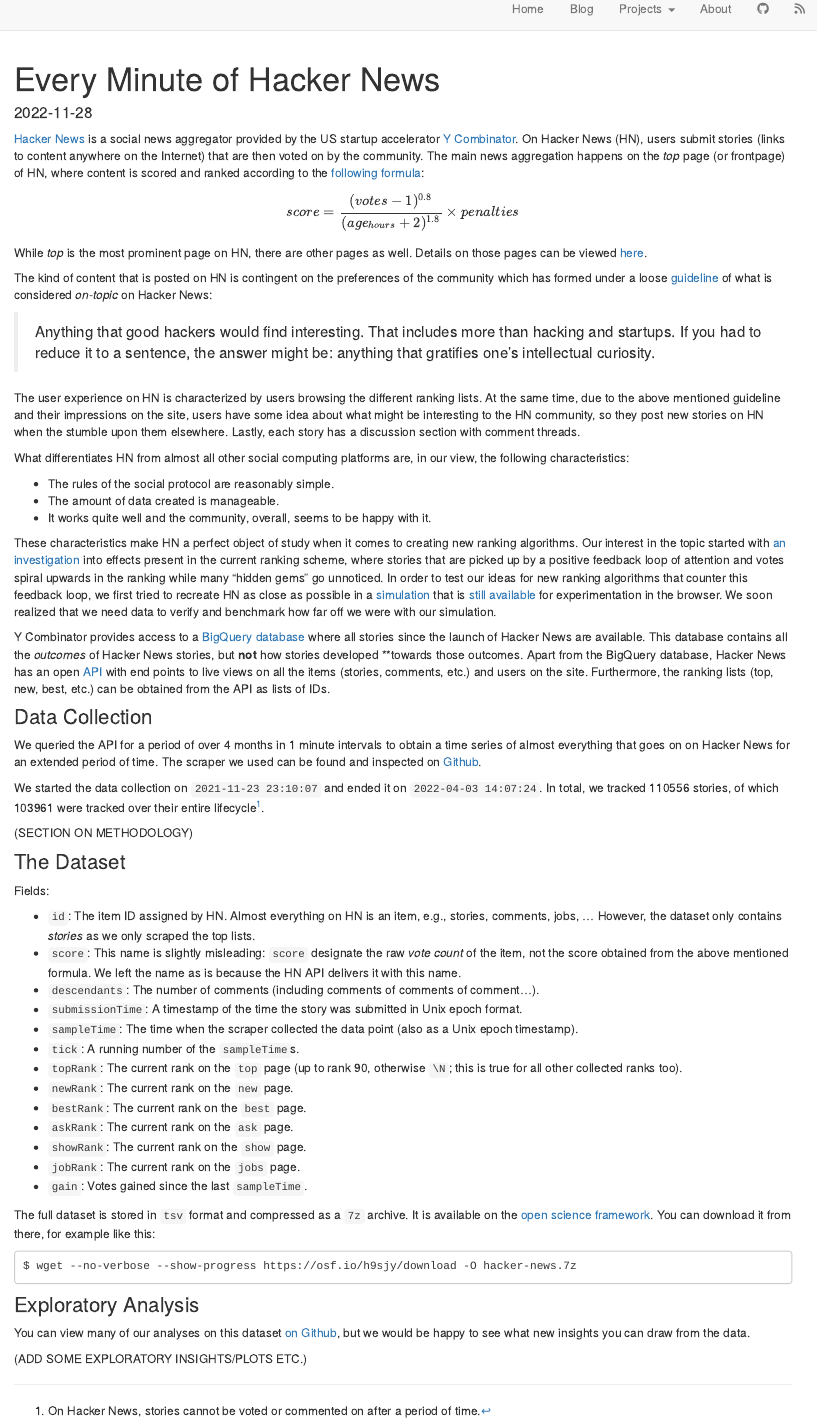
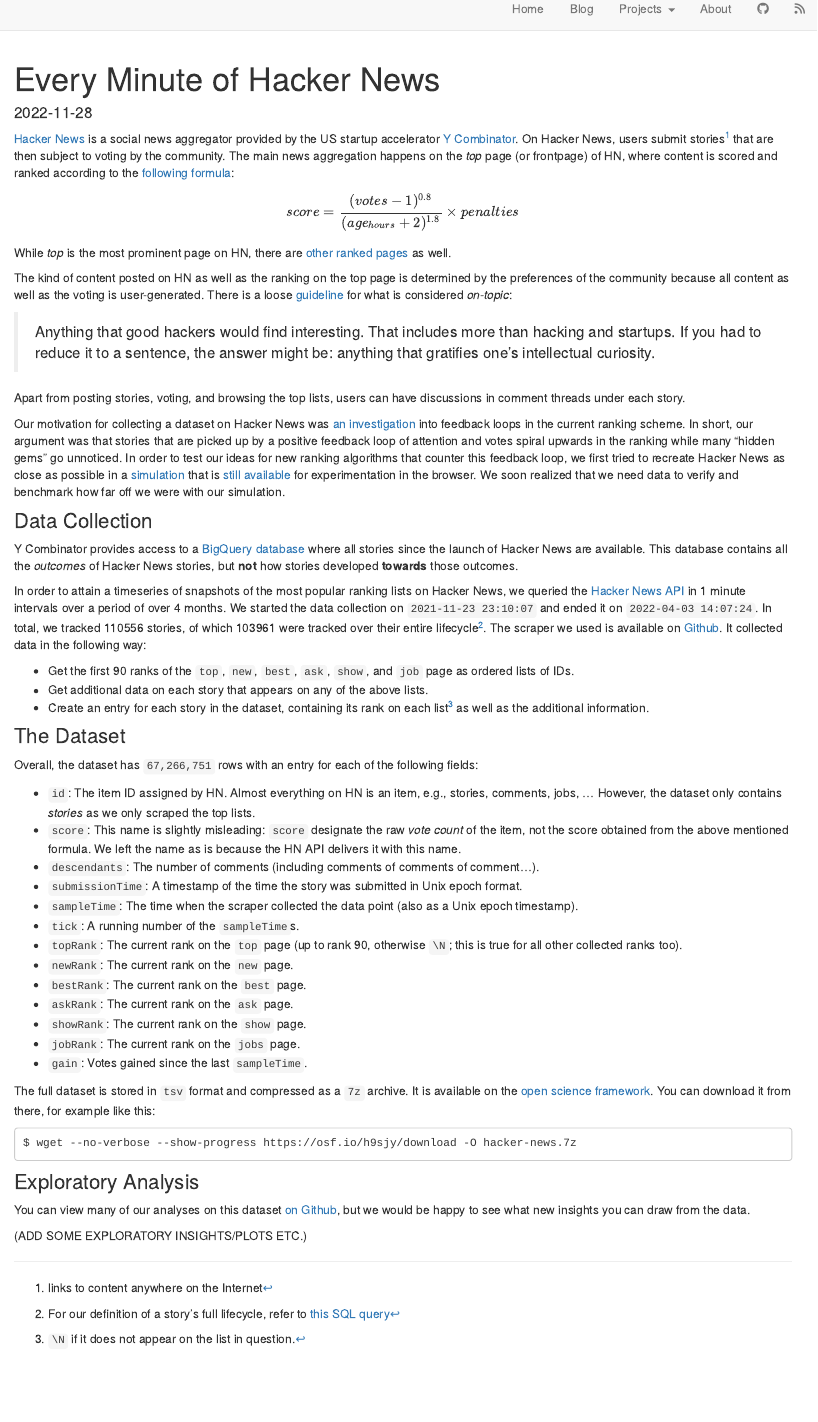
Before and after one commit to social-protocols/social-protocols.github.io, an R Markdown document (every-minute-of-hacker-news.Rmd): the page in a window 1100 px wide, from its top. Rendered offline with R 4.5, knitr and Pandoc, with nearby package versions; drawn as R Markdown's standard HTML page in place of the format the file asks for.

Commit message:
Edited dataset documentation draft

```diff
--- a/every-minute-of-hacker-news.Rmd
+++ b/every-minute-of-hacker-news.Rmd
@@ -17,56 +17,47 @@
 
 
 [Hacker News](news.ycombinator.com) is a social news aggregator provided by the US startup accelerator [Y Combinator](ycombinator.com).
-On Hacker News (HN), users submit stories (links to content anywhere on the Internet) that are then voted on by the community.
+On Hacker News, users submit stories^[links to content anywhere on the Internet] that are then subject to voting by the community.
 The main news aggregation happens on the *top* page (or frontpage) of HN, where content is scored and ranked according to the [following formula](http://www.righto.com/2013/11/how-hacker-news-ranking-really-works.html):
-
 
 $$
 score = \frac{(votes - 1)^{0.8}}{(age_{hours} + 2)^{1.8}} \times penalties
 $$
 
-While *top* is the most prominent page on HN, there are other pages as well.
-Details on those pages can be viewed [here](https://news.ycombinator.com/lists).
+While *top* is the most prominent page on HN, there are [other ranked pages](https://news.ycombinator.com/lists) as well.
 
-The kind of content that is posted on HN is contingent on the preferences of the community which has formed under a loose [guideline](https://news.ycombinator.com/newsguidelines.html) of what is considered *on-topic* on Hacker News:
+The kind of content posted on HN as well as the ranking on the top page is determined by the preferences of the community because all content as well as the voting is user-generated.
+There is a loose [guideline](https://news.ycombinator.com/newsguidelines.html) for what is considered *on-topic*:
 
 > Anything that good hackers would find interesting. That includes more than hacking and startups. If you had to reduce it to a sentence, the answer might be: anything that gratifies one's intellectual curiosity.
 
-The user experience on HN is characterized by users browsing the different ranking lists.
-At the same time, due to the above mentioned guideline and their impressions on the site, users have some idea about what might be interesting to the HN community, so they post new stories on HN when the stumble upon them elsewhere.
-Lastly, each story has a discussion section with comment threads.
+Apart from posting stories, voting, and browsing the top lists, users can have discussions in comment threads under each story.
 
-What differentiates HN from almost all other social computing platforms are, in our view, the following characteristics:
-
-- The rules of the social protocol are reasonably simple.
-- The amount of data created is manageable.
-- It works quite well and the community, overall, seems to be happy with it.
-
-These characteristics make HN a perfect object of study when it comes to creating new ranking algorithms.
-Our interest in the topic started with [an investigation](https://felx.me/2021/08/29/improving-the-hacker-news-ranking-algorithm.html) into effects present in the current ranking scheme, where stories that are picked up by a positive feedback loop of attention and votes spiral upwards in the ranking while many "hidden gems" go unnoticed.
-In order to test our ideas for new ranking algorithms that counter this feedback loop, we first tried to recreate HN as close as possible in a [simulation](https://github.com/social-protocols/news-aggregator-simulation) that is [still available](https://social-protocols.github.io/news-aggregator-simulation/) for experimentation in the browser.
+Our motivation for collecting a dataset on Hacker News was [an investigation](https://felx.me/2021/08/29/improving-the-hacker-news-ranking-algorithm.html) into feedback loops in the current ranking scheme.
+In short, our argument was that stories that are picked up by a positive feedback loop of attention and votes spiral upwards in the ranking while many "hidden gems" go unnoticed.
+In order to test our ideas for new ranking algorithms that counter this feedback loop, we first tried to recreate Hacker News as close as possible in a [simulation](https://github.com/social-protocols/news-aggregator-simulation) that is [still available](https://social-protocols.github.io/news-aggregator-simulation/) for experimentation in the browser.
 We soon realized that we need data to verify and benchmark how far off we were with our simulation.
 
-Y Combinator provides access to a [BigQuery database](https://console.cloud.google.com/marketplace/details/y-combinator/hacker-news) where all stories since the launch of Hacker News are available.
-This database contains all the *outcomes* of Hacker News stories, but **not** how stories developed **towards those outcomes.
-Apart from the BigQuery database, Hacker News has an open [API](https://github.com/HackerNews/API) with end points to live views on all the items (stories, comments, etc.) and users on the site.
-Furthermore, the ranking lists (top, new, best, etc.) can be obtained from the API as lists of IDs.
 
 ### Data Collection
 
-We queried the API for a period of over 4 months in 1 minute intervals to obtain a time series of almost everything that goes on on Hacker News for an extended period of time.
-The scraper we used can be found and inspected on [Github](https://github.com/social-protocols/hn-scraper).
+Y Combinator provides access to a [BigQuery database](https://console.cloud.google.com/marketplace/details/y-combinator/hacker-news) where all stories since the launch of Hacker News are available.
+This database contains all the *outcomes* of Hacker News stories, but **not** how stories developed **towards** those outcomes.
 
+In order to attain a timeseries of snapshots of the most popular ranking lists on Hacker News, we queried the [Hacker News API](https://github.com/HackerNews/API) in 1 minute intervals over a period of over 4 months.
 We started the data collection on `2021-11-23 23:10:07` and ended it on `2022-04-03 14:07:24`.
-In total, we tracked 110556 stories, of which 103961 were tracked over their entire lifecycle^[On Hacker News, stories cannot be voted or commented on after a period of time.].
+In total, we tracked 110556 stories, of which 103961 were tracked over their entire lifecycle^[For our definition of a story's full lifecycle, refer to [this SQL query](https://github.com/social-protocols/hacker-news-data/blob/f24c8ff6438921ee628a7b9f069c622830e2e5eb/import-dataset.sql#L60)].
+The scraper we used is available on [Github](https://github.com/social-protocols/hn-scraper).
+It collected data in the following way:
 
-(SECTION ON METHODOLOGY)
+- Get the first 90 ranks of the `top`, `new`, `best`, `ask`, `show`, and `job` page as ordered lists of IDs.
+- Get additional data on each story that appears on any of the above lists.
+- Create an entry for each story in the dataset, containing its rank on each list^[`\N` if it does not appear on the list in question.] as well as the additional information.
 
 
 ### The Dataset
 
-
-Fields:
+Overall, the dataset has `67,266,751` rows with an entry for each of the following fields:
 
 - `id`: The item ID assigned by HN. Almost everything on HN is an item, e.g., stories, comments, jobs, ... However, the dataset only contains *stories* as we only scraped the top lists.
 - `score`: This name is slightly misleading: `score` designate the raw *vote count* of the item, not the score obtained from the above mentioned formula. We left the name as is because the HN API delivers it with this name.
```
Also changed, not shown: every-minute-of-hacker-news.Rmd (4 more changed lines).
